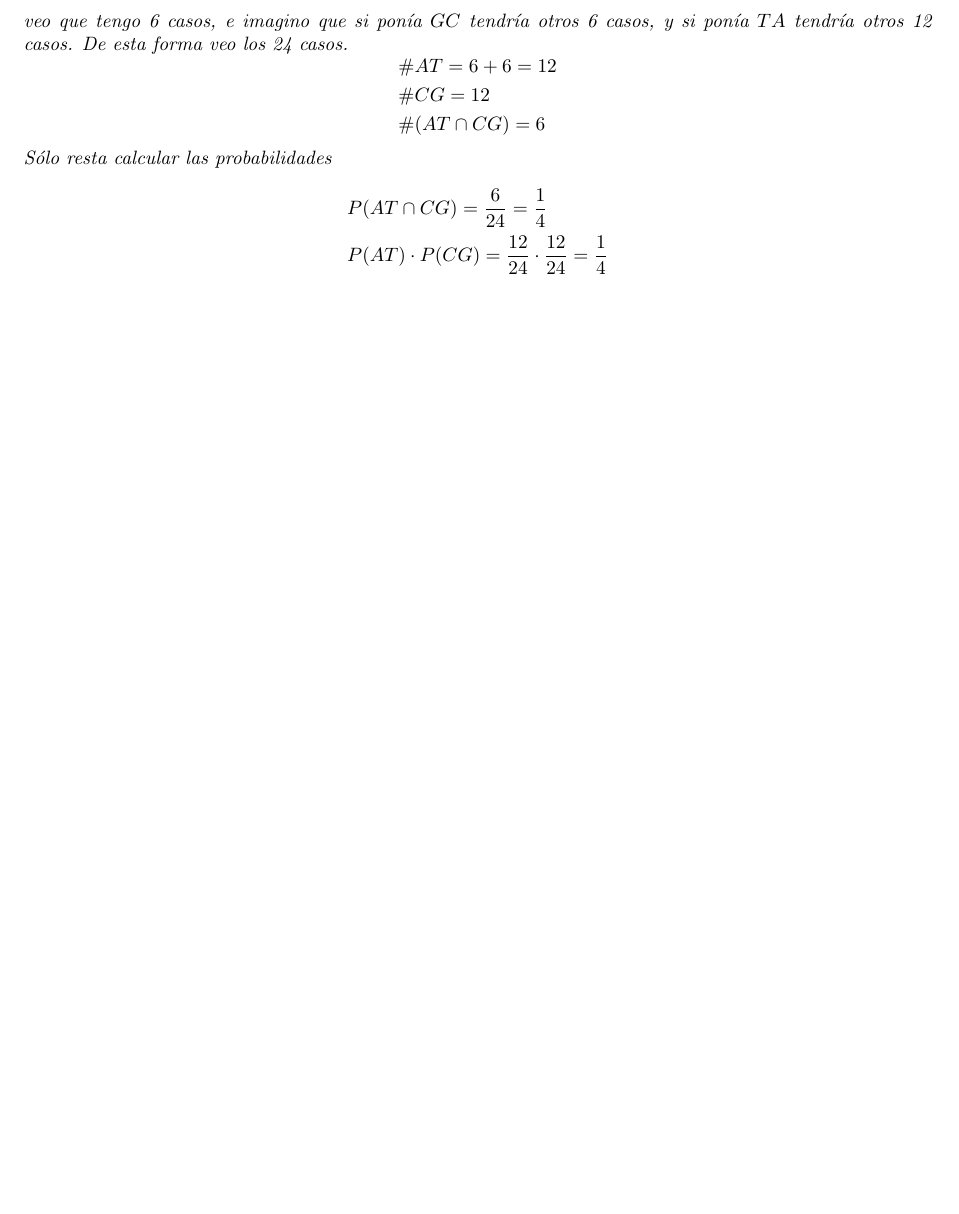
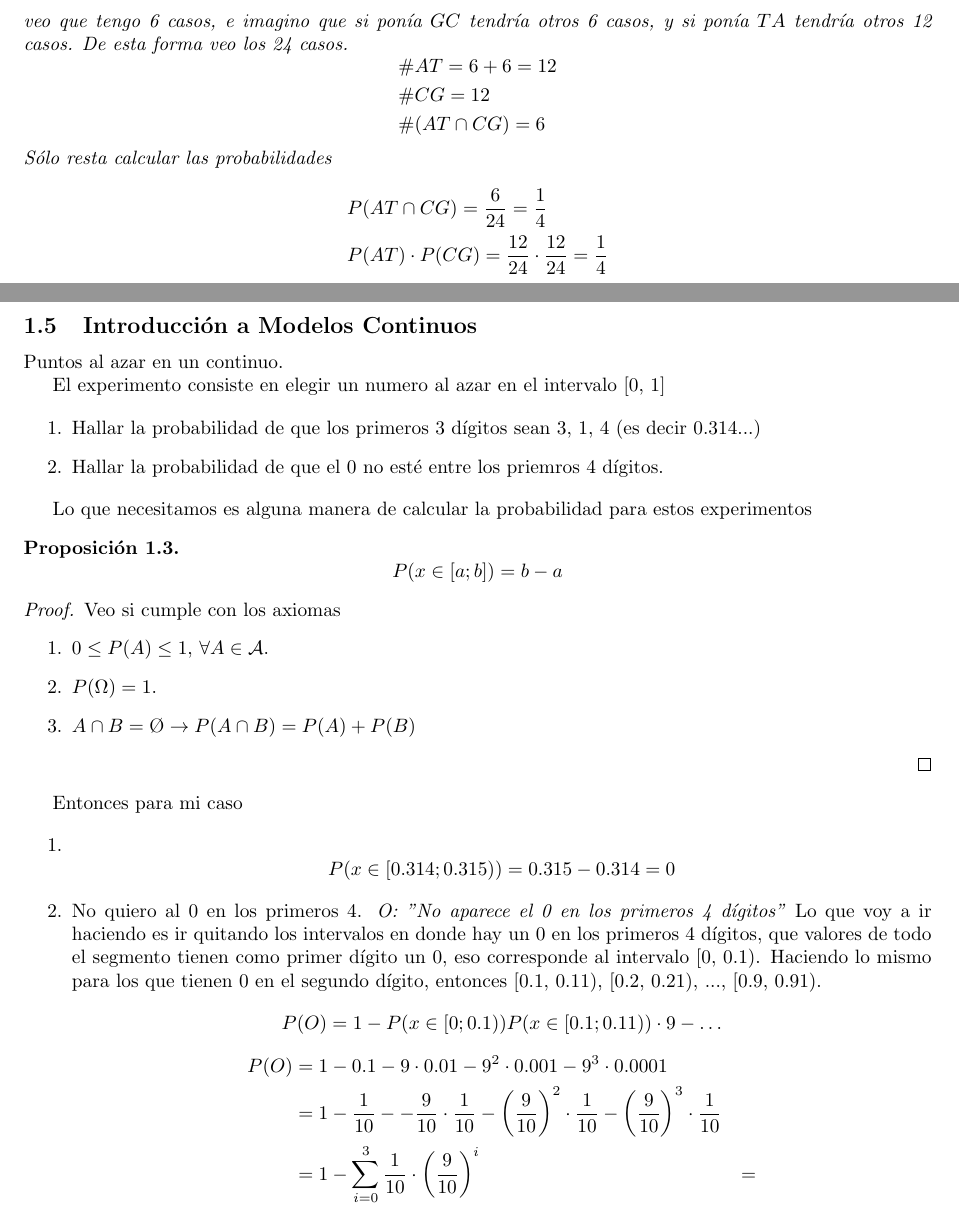
Before and after one commit to ilitteri/6109-PyE, a LaTeX document (notes/main.tex, which reads notes/sections/subsections/modelos_continuos.tex): part of page 14 of 15 before the commit and two parts of pages 14 and 15 of 16 after it, the two joined at a grey line, cut so that both start at the same text, the shorter picture padded with empty space. The pictures show the PDF file notes/main.pdf that the author committed with the source.

Commit message:
Agrego apuntes de modelos continuos

```diff
--- /dev/null
+++ b/notes/sections/subsections/modelos_continuos.tex
@@ -0,0 +1,49 @@
+\documentclass[../../main.tex]{subfiles}
+
+Puntos al azar en un continuo.
+
+El experimento consiste en elegir un numero al azar en el intervalo [0, 1]
+
+\begin{enumerate}
+    \item Hallar la probabilidad de que los primeros 3 dígitos sean 3, 1, 4 (es decir 0.314...)
+    \item Hallar la probabilidad de que el 0 no esté entre los priemros 4 dígitos.
+\end{enumerate}
+
+Lo que necesitamos es alguna manera de calcular la probabilidad para estos experimentos
+
+\begin{proposition}
+    \begin{equation*}
+        P(x \in [a; b]) = b - a
+    \end{equation*}
+\end{proposition}
+
+\begin{proof} Veo si cumple con los axiomas
+    \begin{enumerate}
+        \item $0 \leq P(A) \leq 1$, $\forall A \in \mathcal{A}$.
+        \item $P(\Omega) = 1$.
+        \item $A \cap B = \O \rightarrow P(A \cap B) = P(A) + P(B)$
+    \end{enumerate}
+\end{proof}
+
+Entonces para mi caso
+
+\begin{enumerate}
+    \item
+        \begin{equation*}
+            P(x \in [0.314; 0.315)) = 0.315 - 0.314 = 0
+        \end{equation*}
+    \item No quiero al 0 en los primeros 4.
+    \textit{O: "No aparece el 0 en los primeros 4 dígitos"}
+    Lo que voy a ir haciendo es ir quitando los intervalos en donde hay un 0 en los primeros 4 dígitos, que valores de todo el segmento tienen como primer dígito un 0, eso corresponde al intervalo [0, 0.1). Haciendo lo mismo para los que tienen 0 en el segundo dígito, entonces [0.1, 0.11), [0.2, 0.21), ..., [0.9, 0.91).
+    \begin{equation*}
+        P(O) = 1 - P(x \in [0; 0.1))  P(x \in [0.1; 0.11)) \cdot 9 - \dots
+    \end{equation*}
+    \begin{equation*}
+        \begin{aligned}
+            P(O) &= 1 - 0.1 - 9 \cdot 0.01 - 9^{2} \cdot 0.001 - 9^{3} \cdot 0.0001\\
+            &= 1 - \frac{1}{10} - - \frac{9}{10} \cdot \frac{1}{10} - \left(\frac{9}{10}\right)^{2} \cdot \frac{1}{10} - \left(\frac{9}{10}\right)^{3} \cdot \frac{1}{10}\\
+            &= 1 - \sum_{i=0}^{3} \frac{1}{10} \cdot \left(\frac{9}{10}\right)^{i}
+            &=
+        \end{aligned}
+    \end{equation*}
+\end{enumerate}
```
Also changed, not shown: notes/sections/capitulo_1.tex (+3 -3 lines), notes/main.pdf.
